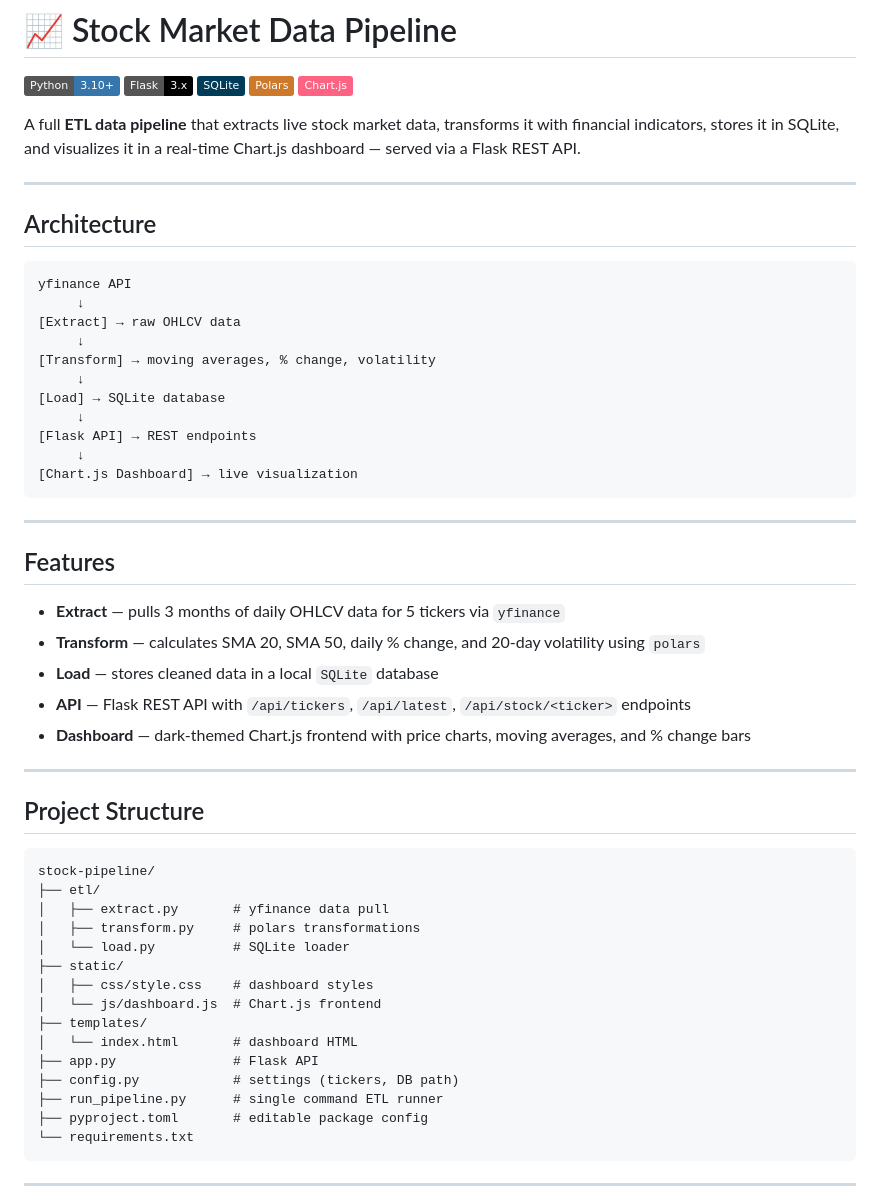
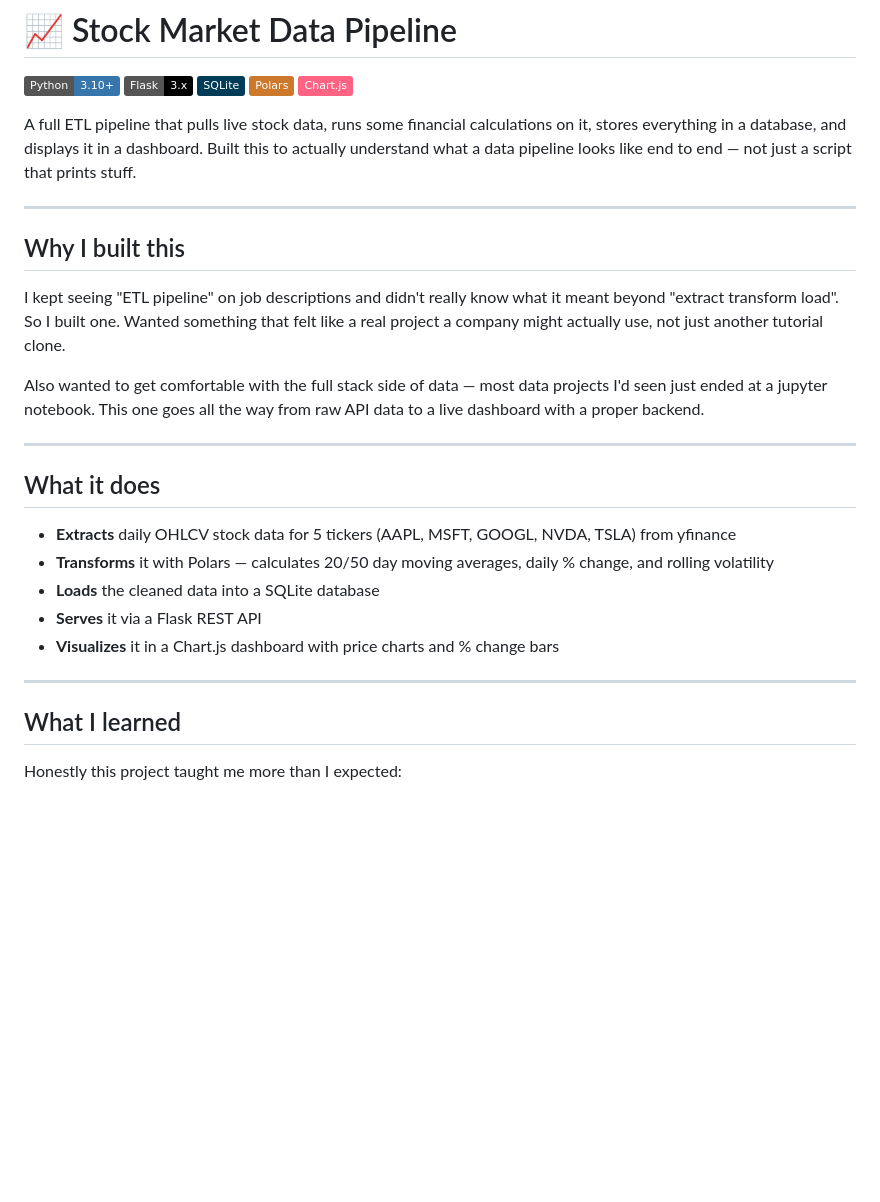
Before and after one commit to TalhaMaaz/stock-pipeline, a Markdown page: README.md, the part around one of its changes. Rendered like a GitHub page; badges without logos; blank space fills up the shorter version.

Commit message:
docs: rewrite README in own words

````diff
--- a/README.md
+++ b/README.md
@@ -6,55 +6,29 @@
 ![Polars](https://img.shields.io/badge/Polars-CD792C?style=flat&logo=polars&logoColor=white)
 ![Chart.js](https://img.shields.io/badge/Chart.js-FF6384?style=flat&logo=chartdotjs&logoColor=white)
 
-A full **ETL data pipeline** that extracts live stock market data, transforms it with financial indicators, stores it in SQLite, and visualizes it in a real-time Chart.js dashboard — served via a Flask REST API.
+A full ETL pipeline that pulls live stock data, runs some financial calculations on it, stores everything in a database, and displays it in a dashboard. Built this to actually understand what a data pipeline looks like end to end — not just a script that prints stuff.
 
 ---
 
-## Architecture
-```
-yfinance API
-     ↓
-[Extract] → raw OHLCV data
-     ↓
-[Transform] → moving averages, % change, volatility
-     ↓
-[Load] → SQLite database
-     ↓
-[Flask API] → REST endpoints
-     ↓
-[Chart.js Dashboard] → live visualization
-```
+## Why I built this
+
+I kept seeing "ETL pipeline" on job descriptions and didn't really know what it meant beyond "extract transform load". So I built one. Wanted something that felt like a real project a company might actually use, not just another tutorial clone.
+
+Also wanted to get comfortable with the full stack side of data — most data projects I'd seen just ended at a jupyter notebook. This one goes all the way from raw API data to a live dashboard with a proper backend.
 
 ---
 
-## Features
+## What it does
 
-- **Extract** — pulls 3 months of daily OHLCV data for 5 tickers via `yfinance`
-- **Transform** — calculates SMA 20, SMA 50, daily % change, and 20-day volatility using `polars`
-- **Load** — stores cleaned data in a local `SQLite` database
-- **API** — Flask REST API with `/api/tickers`, `/api/latest`, `/api/stock/<ticker>` endpoints
-- **Dashboard** — dark-themed Chart.js frontend with price charts, moving averages, and % change bars
+- **Extracts** daily OHLCV stock data for 5 tickers (AAPL, MSFT, GOOGL, NVDA, TSLA) from yfinance
+- **Transforms** it with Polars — calculates 20/50 day moving averages, daily % change, and rolling volatility
+- **Loads** the cleaned data into a SQLite database
+- **Serves** it via a Flask REST API
+- **Visualizes** it in a Chart.js dashboard with price charts and % change bars
 
 ---
 
-## Project Structure
-```
-stock-pipeline/
-├── etl/
-│   ├── extract.py       # yfinance data pull
-│   ├── transform.py     # polars transformations
-│   └── load.py          # SQLite loader
-├── static/
-│   ├── css/style.css    # dashboard styles
-│   └── js/dashboard.js  # Chart.js frontend
-├── templates/
-│   └── index.html       # dashboard HTML
-├── app.py               # Flask API
-├── config.py            # settings (tickers, DB path)
-├── run_pipeline.py      # single command ETL runner
-├── pyproject.toml       # editable package config
-└── requirements.txt
-```
+## What I learned
 
----
+Honestly this project taught me more than I expected:
 
````
Also changed, not shown: other parts of README.md (+33 -37 lines).
